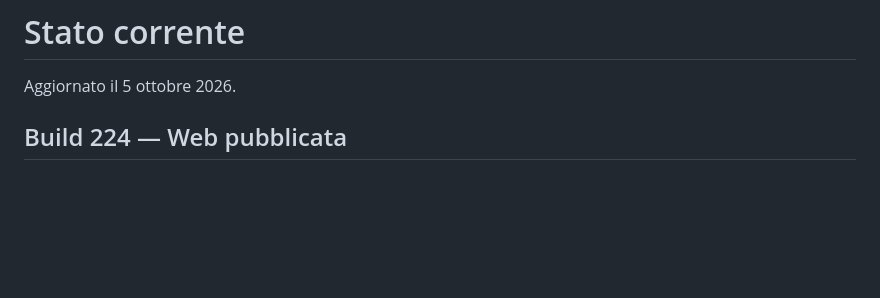
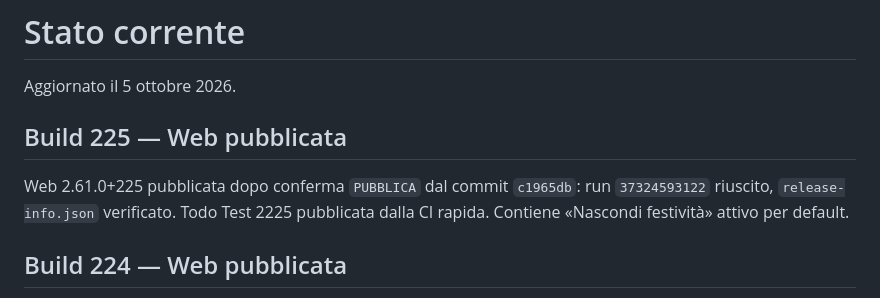
Before and after one commit to gpmerola/deterministic-todo, a Markdown page: STATUS.md, the part around the change. GitHub-like rendering; blank space fills up the shorter version.

Commit message:
Record Web 225 publication
Co-Authored-By: Claude Opus 5.5 <noreply@anthropic.com>

```diff
--- a/STATUS.md
+++ b/STATUS.md
@@ -1,6 +1,13 @@
 # Stato corrente
 
 Aggiornato il 5 ottobre 2026.
+
+## Build 225 — Web pubblicata
+
+Web 2.61.0+225 pubblicata dopo conferma `PUBBLICA` dal commit `c1965db`:
+run `37324593122` riuscito, `release-info.json` verificato. Todo Test 2225
+pubblicata dalla CI rapida. Contiene «Nascondi festività» attivo per
+default.
 
 ## Build 224 — Web pubblicata
 
```
Also changed, not shown: TODO_NEXT.md (+1 -1 lines).
